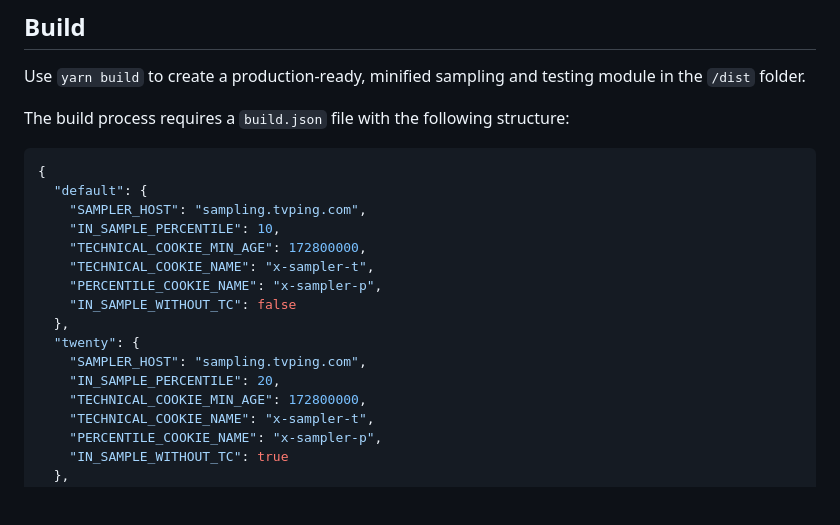
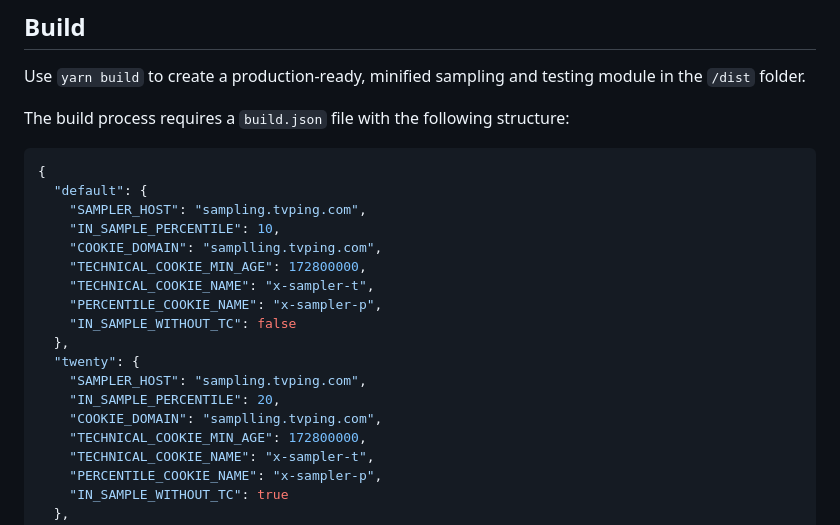
Before and after one commit to rbredtech/tracking-sampler, a Markdown page: README.md, the part around the change. GitHub-like rendering; blank space fills up the shorter version.

```diff
--- a/README.md
+++ b/README.md
@@ -21,6 +21,7 @@ The build process requires a `build.json` file with the following structure:
   "default": {
     "SAMPLER_HOST": "sampling.tvping.com",
     "IN_SAMPLE_PERCENTILE": 10,
+    "COOKIE_DOMAIN": "samplling.tvping.com",
     "TECHNICAL_COOKIE_MIN_AGE": 172800000,
     "TECHNICAL_COOKIE_NAME": "x-sampler-t",
     "PERCENTILE_COOKIE_NAME": "x-sampler-p",
@@ -29,6 +30,7 @@ The build process requires a `build.json` file with the following structure:
   "twenty": {
     "SAMPLER_HOST": "sampling.tvping.com",
     "IN_SAMPLE_PERCENTILE": 20,
+    "COOKIE_DOMAIN": "samplling.tvping.com",
     "TECHNICAL_COOKIE_MIN_AGE": 172800000,
     "TECHNICAL_COOKIE_NAME": "x-sampler-t",
     "PERCENTILE_COOKIE_NAME": "x-sampler-p",
```
